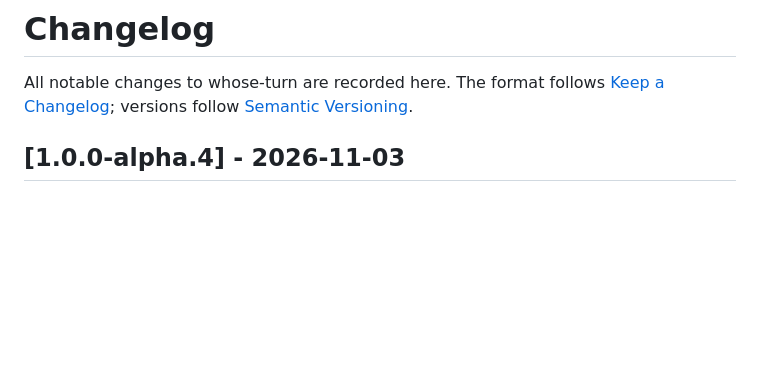
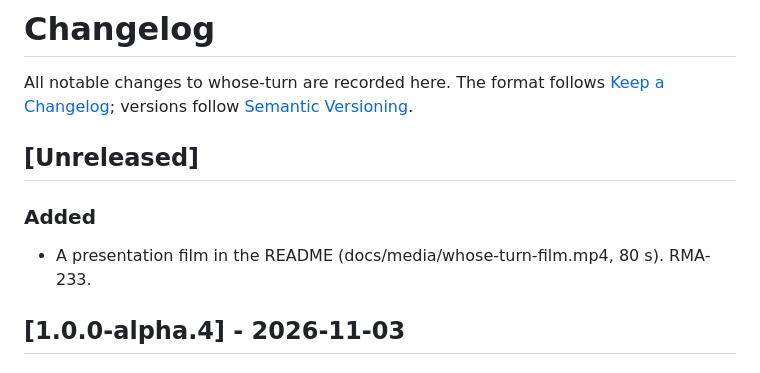
Before and after one commit to aquivalabs/whose-turn, a Markdown page: CHANGELOG.md, the part around the change. GitHub-like rendering; blank space fills up the shorter version.

```diff
--- a/CHANGELOG.md
+++ b/CHANGELOG.md
@@ -1,6 +1,11 @@
 # Changelog
 
 All notable changes to whose-turn are recorded here. The format follows [Keep a Changelog](https://keepachangelog.com/en/1.1.0/); versions follow [Semantic Versioning](https://semver.org/).
+
+## [Unreleased]
+
+### Added
+- A presentation film in the README (docs/media/whose-turn-film.mp4, 80 s). RMA-233.
 
 ## [1.0.0-alpha.4] - 2026-11-03
 
```
Also changed, not shown: README.md (+4 -0 lines), docs/media/whose-turn-film.png (added), 1 other file.
